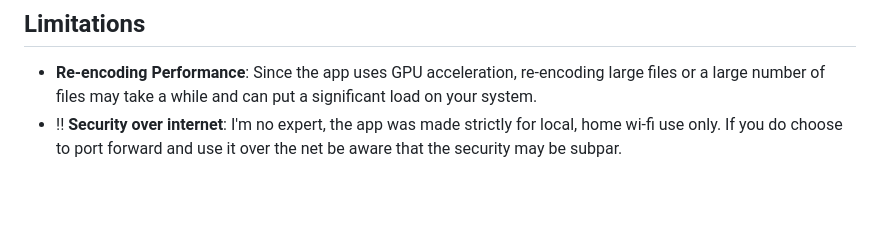
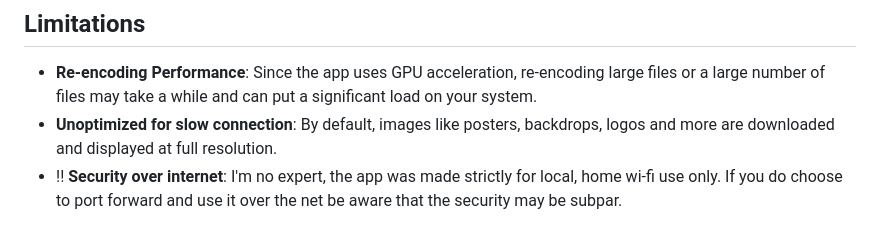
Before and after one commit to adrian-slomka/local-media-server-v3, a Markdown page: README.md, the part around the change. Rendered like a GitHub page; blank space fills up the shorter version.

Commit message:
docs: note that images are downloaded at full size by default

```diff
--- a/README.md
+++ b/README.md
@@ -96,6 +96,7 @@ Additioanly, the app can be accessed on mobile devices when connected to the sam
 ## Limitations
 
 - **Re-encoding Performance**: Since the app uses GPU acceleration, re-encoding large files or a large number of files may take a while and can put a significant load on your system.
+- **Unoptimized for slow connection**: By default, images like posters, backdrops, logos and more are downloaded and displayed at full resolution.
 - !! **Security over internet**: I'm no expert, the app was made strictly for local, home wi-fi use only. If you do choose to port forward and use it over the net be aware that the security may be subpar.
 
 
```
